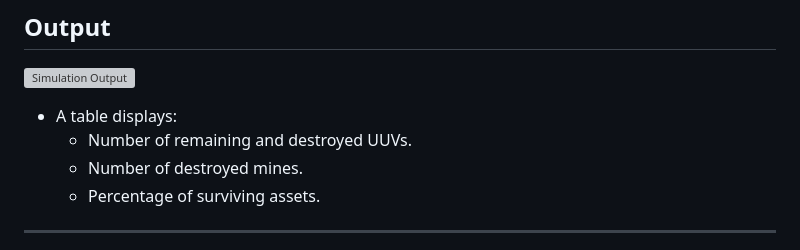
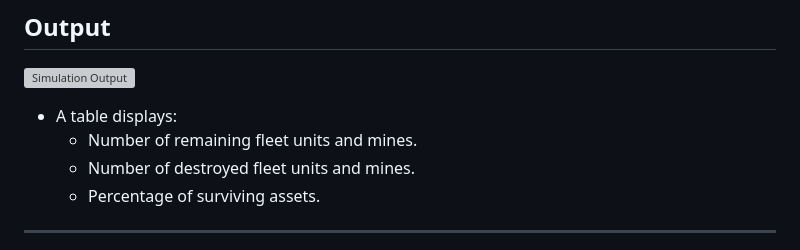
Before and after one commit to navalpostgraduateschool/mobile_mines, a Markdown page: documentation/user_guide.md, the part around the change. GitHub-like rendering; grey boxes are pictures that could not be loaded.

```diff
--- a/documentation/user_guide.md
+++ b/documentation/user_guide.md
@@ -79,8 +79,8 @@ This simulation tool models Unmanned Underwater Vehicle (UUV) fleets attempting
 ![Simulation Output][def_5]
 
 - A table displays:
-  - Number of remaining and destroyed UUVs.
-  - Number of destroyed mines.
+  - Number of remaining fleet units and mines.
+  - Number of destroyed fleet units and mines.
   - Percentage of surviving assets.
 
 ---
```
